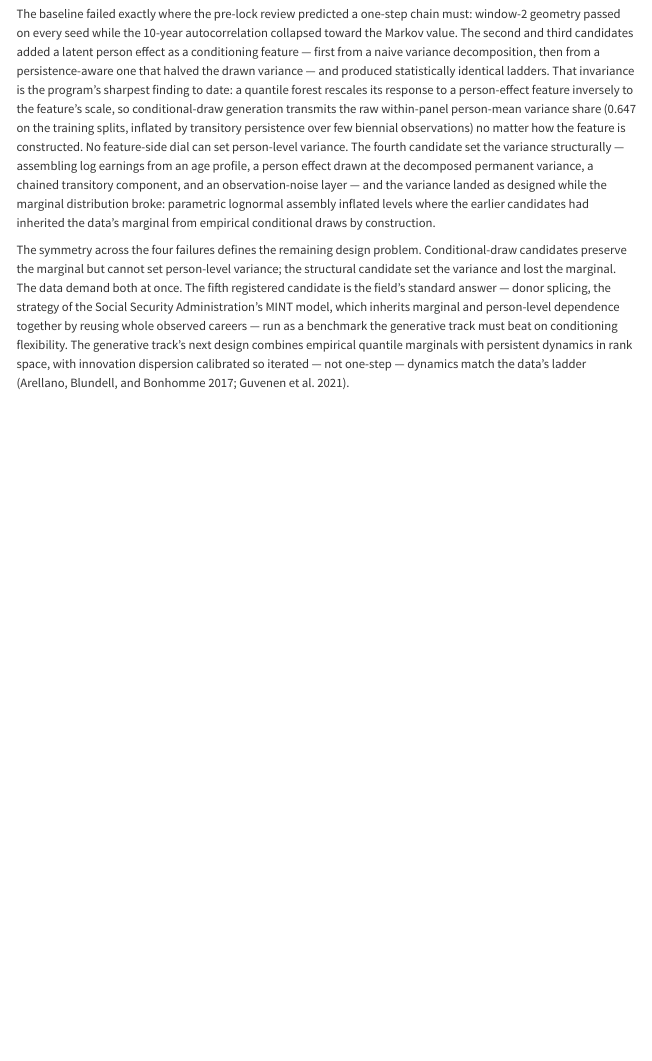
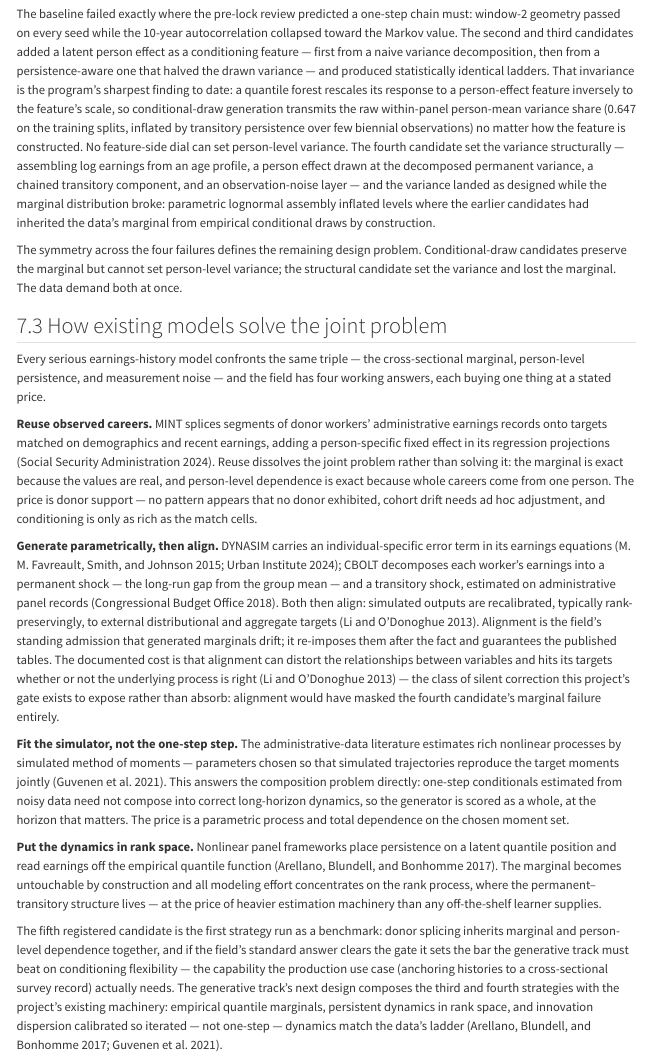
Before and after one commit to PolicyEngine/populace-dynamics, a Quarto document (paper/paper.qmd): the page in a window 1100 px wide, from 6020 px down. Rendered offline with R 4.5, knitr and Pandoc in place of Quarto, with nearby package versions; menus at the side of the page are left out.

Commit message:
Add the methods comparison: how existing models solve the joint problem
The gate-1 section jumped from the marginal-versus-variance
symmetry straight to the next candidates without stating how the
field handles the same triple. A new subsection lays out the four
working answers with their prices — MINT's donor reuse (exact
marginal and dependence, donor-support limits), DYNASIM and
CBOLT's error components with rank-preserving alignment (guaranteed
tables, documented relationship distortion — the silent-correction
class this gate refuses), simulated method of moments (scores the
generator at the horizon that matters, parametric price), and
rank-space dynamics (marginal untouchable by construction, heavier
estimation) — and ties the two registered next steps to that
taxonomy.

Co-Authored-By: Claude Fable 5 <noreply@anthropic.com>

```diff
--- a/paper/paper.qmd
+++ b/paper/paper.qmd
@@ -546,16 +546,74 @@ data's marginal from empirical conditional draws by construction.
 The symmetry across the four failures defines the remaining design
 problem. Conditional-draw candidates preserve the marginal but
 cannot set person-level variance; the structural candidate set the
-variance and lost the marginal. The data demand both at once. The
-fifth registered candidate is the field's standard answer — donor
-splicing, the strategy of the Social Security Administration's MINT
-model, which inherits marginal and person-level dependence together
-by reusing whole observed careers — run as a benchmark the
-generative track must beat on conditioning flexibility. The
-generative track's next design combines empirical quantile
-marginals with persistent dynamics in rank space, with innovation
-dispersion calibrated so iterated — not one-step — dynamics match
-the data's ladder [@arellanoblundellbonhomme2017; @guvenen2021].
+variance and lost the marginal. The data demand both at once.
+
+## How existing models solve the joint problem
+
+Every serious earnings-history model confronts the same triple —
+the cross-sectional marginal, person-level persistence, and
+measurement noise — and the field has four working answers, each
+buying one thing at a stated price.
+
+**Reuse observed careers.** MINT splices segments of donor
+workers' administrative earnings records onto targets matched on
+demographics and recent earnings, adding a person-specific fixed
+effect in its regression projections [@ssa2024mint]. Reuse
+dissolves the joint problem rather than solving it: the marginal is
+exact because the values are real, and person-level dependence is
+exact because whole careers come from one person. The price is
+donor support — no pattern appears that no donor exhibited, cohort
+drift needs ad hoc adjustment, and conditioning is only as rich as
+the match cells.
+
+**Generate parametrically, then align.** DYNASIM carries an
+individual-specific error term in its earnings equations
+[@favreault2015; @urban2024dynasim4]; CBOLT decomposes each
+worker's earnings into a permanent shock — the long-run gap from
+the group mean — and a transitory shock, estimated on
+administrative panel records [@cbo2018]. Both then align:
+simulated outputs are recalibrated, typically rank-preservingly, to
+external distributional and aggregate targets [@li2013]. Alignment
+is the field's standing admission that generated marginals drift;
+it re-imposes them after the fact and guarantees the published
+tables. The documented cost is that alignment can distort the
+relationships between variables and hits its targets whether or not
+the underlying process is right [@li2013] — the class of silent
+correction this project's gate exists to expose rather than
+absorb: alignment would have masked the fourth candidate's marginal
+failure entirely.
+
+**Fit the simulator, not the one-step step.** The
+administrative-data literature estimates rich nonlinear processes
+by simulated method of moments — parameters chosen so that
+simulated trajectories reproduce the target moments jointly
+[@guvenen2021]. This answers the composition problem directly:
+one-step conditionals estimated from noisy data need not compose
+into correct long-horizon dynamics, so the generator is scored as a
+whole, at the horizon that matters. The price is a parametric
+process and total dependence on the chosen moment set.
+
+**Put the dynamics in rank space.** Nonlinear panel frameworks
+place persistence on a latent quantile position and read earnings
+off the empirical quantile function
+[@arellanoblundellbonhomme2017]. The marginal becomes untouchable
+by construction and all modeling effort concentrates on the rank
+process, where the permanent–transitory structure lives — at the
+price of heavier estimation machinery than any off-the-shelf
+learner supplies.
+
+The fifth registered candidate is the first strategy run as a
+benchmark: donor splicing inherits marginal and person-level
+dependence together, and if the field's standard answer clears the
+gate it sets the bar the generative track must beat on conditioning
+flexibility — the capability the production use case (anchoring
+histories to a cross-sectional survey record) actually needs. The
+generative track's next design composes the third and fourth
+strategies with the project's existing machinery: empirical
+quantile marginals, persistent dynamics in rank space, and
+innovation dispersion calibrated so iterated — not one-step —
+dynamics match the data's ladder
+[@arellanoblundellbonhomme2017; @guvenen2021].
 
 Two auxiliary results harden the target. Excluding every
 PSID observation carrying an income-assignment flag (8.7% of
```
